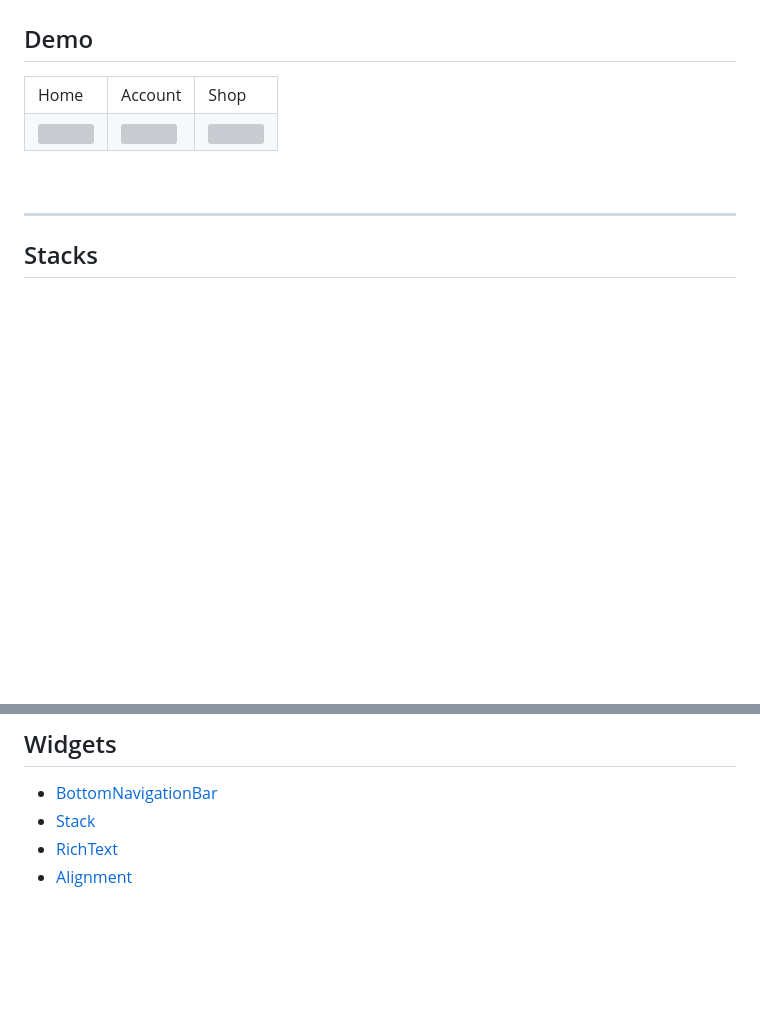
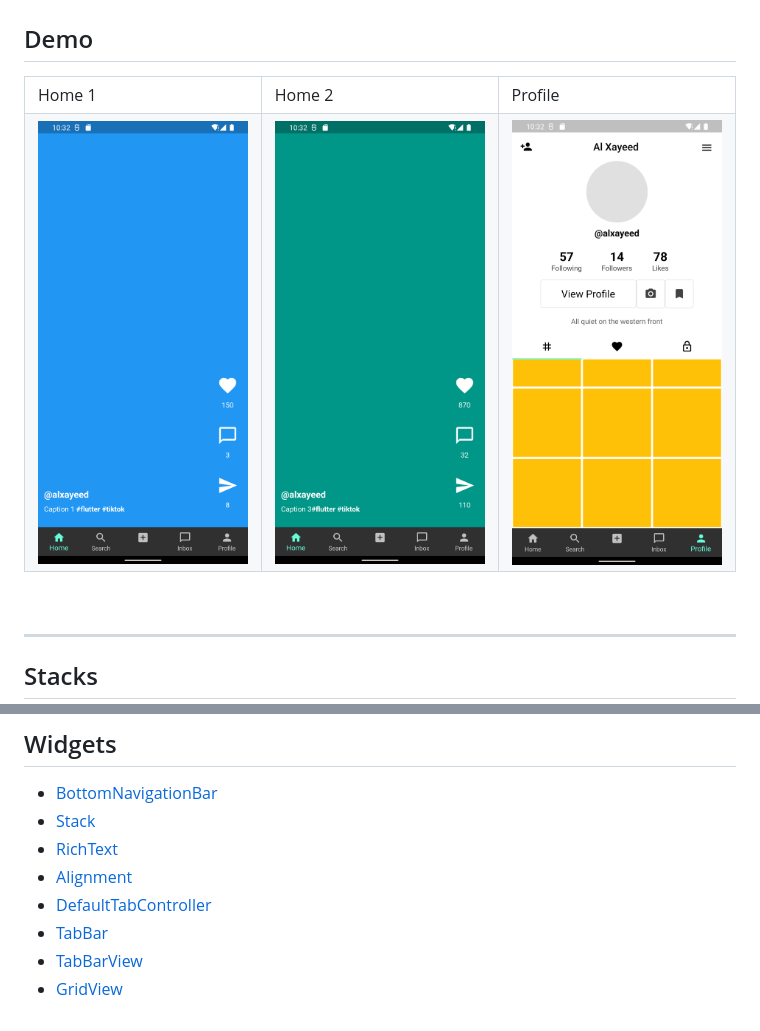
Before and after one commit to alxayeed/flutter-ui-tiktok, a Markdown page: README.md, 2 parts joined by grey strips. GitHub-like rendering; pictures changed too: ss/home1.png (added), ss/home2.png (added), ss/profile.png (added); blank space fills up the shorter version; grey boxes are pictures that could not be loaded.

```diff
--- a/README.md
+++ b/README.md
@@ -7,15 +7,15 @@
 
 <table>
   <tr>
-    <td>Home</td>
-    <td>Account</td>
-    <td>Shop</td>
+    <td>Home 1</td>
+    <td>Home 2</td>
+    <td>Profile</td>
   </tr>
 
   <tr>
-    <td><img src="ss/home.png" width="100%" height="70%" /></td>
-    <td><img src="ss/account.png" width="100%" height="70%" /></td>
-    <td><img src="ss/shop.png" width="100%" height="70%" /></td>
+    <td><img src="ss/home1.png" width="100%" height="70%" /></td>
+    <td><img src="ss/home2.png" width="100%" height="70%" /></td>
+    <td><img src="ss/profile.png" width="100%" height="70%" /></td>
   </tr>
 
  </table>
@@ -32,3 +32,7 @@
 - [Stack](https://api.flutter.dev/flutter/widgets/Stack-class.html)
 - [RichText](https://api.flutter.dev/flutter/widgets/RichText-class.html)
 - [Alignment](https://api.flutter.dev/flutter/painting/Alignment-class.html)
+- [DefaultTabController]()
+- [TabBar]()
+- [TabBarView]()
+- [GridView]()
```
